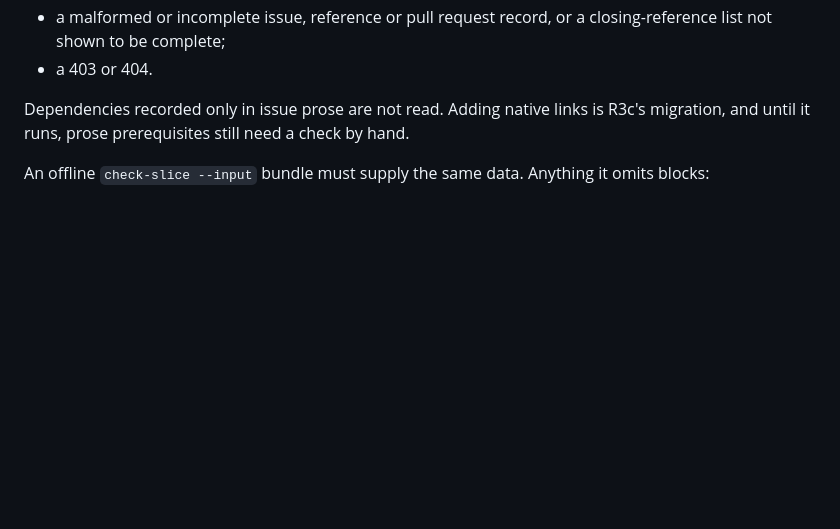
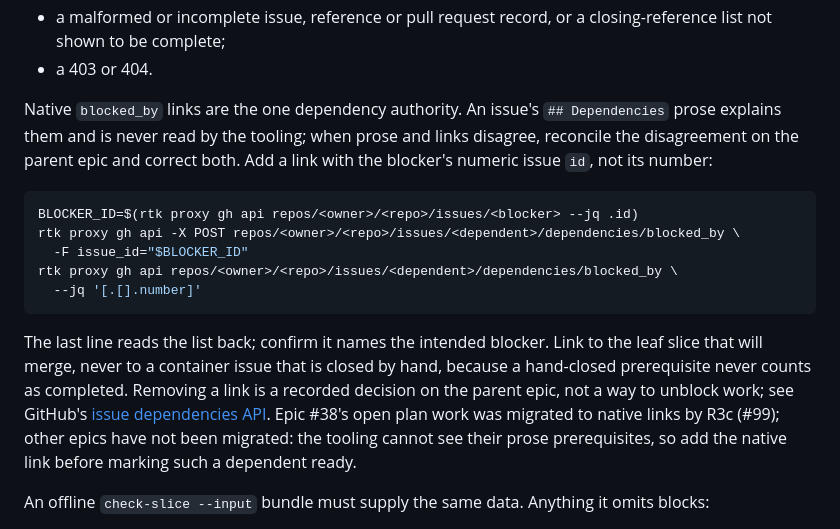
Before and after one commit to jeromebanks/cubism-rs, a Markdown page: SDLC.md, the part around the change. GitHub-like rendering; blank space fills up the shorter version.

Commit message:
docs(sdlc): native blocked_by links are the one dependency authority (R3c)
Epic #38's open plan work now carries native `blocked_by` links (recorded
on #38), so SDLC.md stops describing prose prerequisites as pending
migration. It names native links as the single authority, gives the exact
REST call (blocker's numeric id, read-back check), forbids linking to a
hand-closed container, and states that unmigrated epics need a native link
before a dependent is marked ready. plan-epic and continue-plan record
dependencies the same way.

Refs #99

Agent-Session: Claude Opus 5.5 / https://claude.ai/code/session_015tpKTPd9E9EB25i9pn6Cc6
Co-Authored-By: Claude Opus 5.5 <noreply@anthropic.com>
Claude-Session: https://claude.ai/code/session_015tpKTPd9E9EB25i9pn6Cc6

````diff
--- a/SDLC.md
+++ b/SDLC.md
@@ -97,9 +97,27 @@ format exists (Stage C3). The following are all unknown, and unknown blocks:
   closing-reference list not shown to be complete;
 - a 403 or 404.
 
-Dependencies recorded only in issue prose are not read. Adding native links is
-R3c's migration, and until it runs, prose prerequisites still need a check by
-hand.
+Native `blocked_by` links are the one dependency authority. An issue's
+`## Dependencies` prose explains them and is never read by the tooling; when
+prose and links disagree, reconcile the disagreement on the parent epic and
+correct both. Add a link with the blocker's numeric issue `id`, not its number:
+
+```bash
+BLOCKER_ID=$(rtk proxy gh api repos/<owner>/<repo>/issues/<blocker> --jq .id)
+rtk proxy gh api -X POST repos/<owner>/<repo>/issues/<dependent>/dependencies/blocked_by \
+  -F issue_id="$BLOCKER_ID"
+rtk proxy gh api repos/<owner>/<repo>/issues/<dependent>/dependencies/blocked_by \
+  --jq '[.[].number]'
+```
+
+The last line reads the list back; confirm it names the intended blocker. Link
+to the leaf slice that will merge, never to a container issue that is closed by
+hand, because a hand-closed prerequisite never counts as completed. Removing a
+link is a recorded decision on the parent epic, not a way to unblock work; see
+GitHub's [issue dependencies API](https://docs.github.com/en/rest/issues/issue-dependencies).
+Epic #38's open plan work was migrated to native links by R3c (#99); other
+epics have not been migrated: the tooling cannot see their prose
+prerequisites, so add the native link before marking such a dependent ready.
 
 An offline `check-slice --input` bundle must supply the same data. Anything it
 omits blocks:
````
Also changed, not shown: 2 other files.
